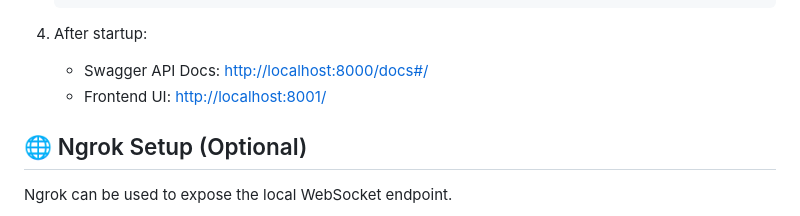
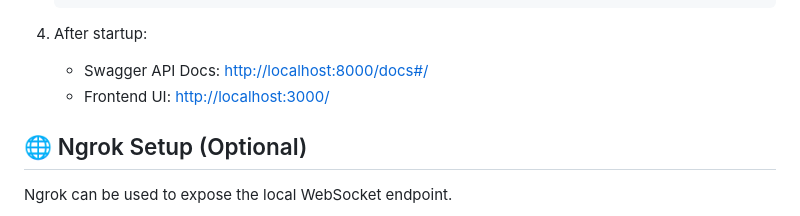
Before and after one commit to TheTatsuya/matchmystar-genaios, a Markdown page: README.md, the part around the change. Rendered like a GitHub page.

Commit message:
Update FE port in Readme file

```diff
--- a/README.md
+++ b/README.md
@@ -49,7 +49,7 @@ Make sure you have the following installed:
 4. After startup:
 
    * Swagger API Docs: [http://localhost:8000/docs#/](http://localhost:8000/docs#/)
-   * Frontend UI: [http://localhost:8001/](http://localhost:8001/)
+   * Frontend UI: [http://localhost:3000/](http://localhost:3000/)
 
 ## 🌐 Ngrok Setup (Optional)
 
```
